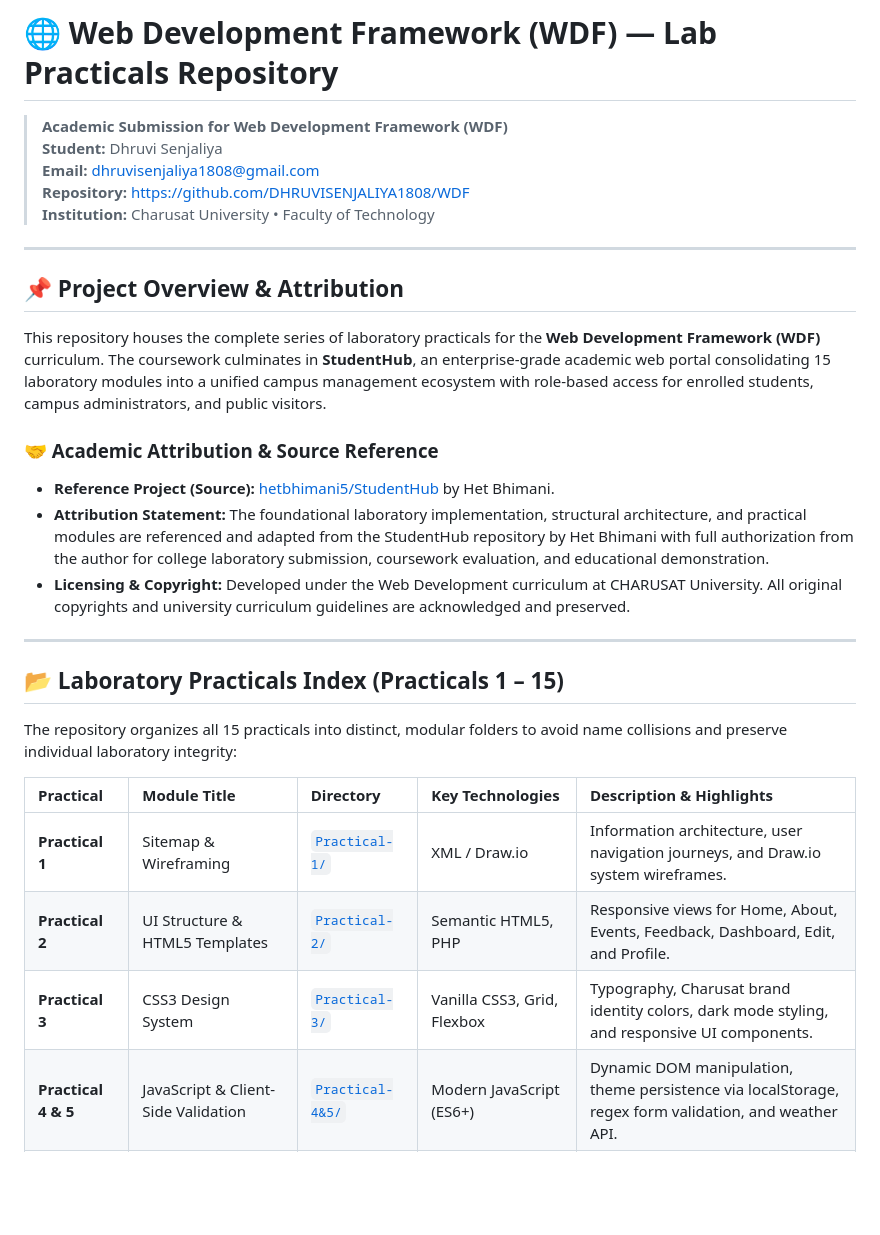
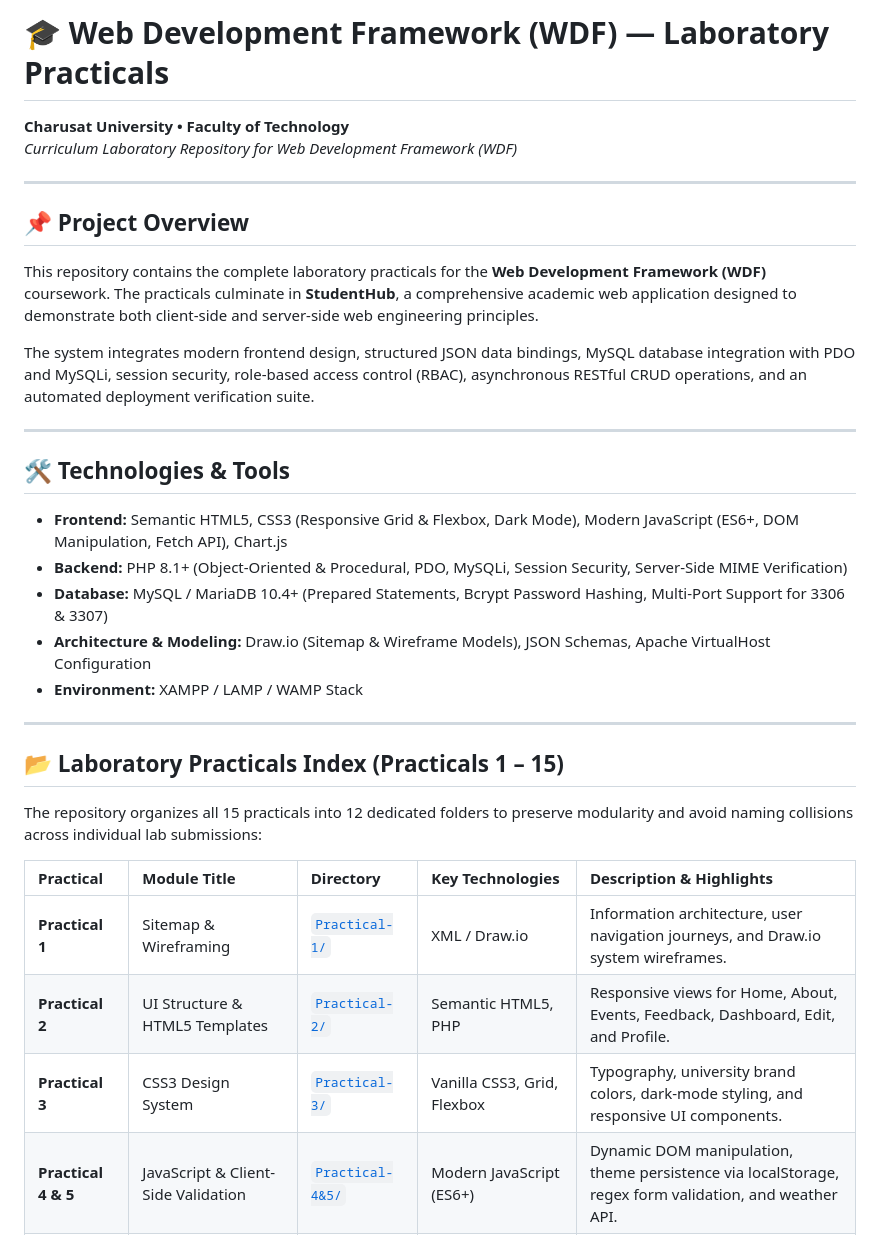
Before and after one commit to DHRUVISENJALIYA1808/WDF, a Markdown page: README.md, the part around one of its changes. Rendered like a GitHub page; blank space fills up the shorter version.

```diff
--- a/README.md
+++ b/README.md
@@ -1,33 +1,37 @@
-# 🌐 Web Development Framework (WDF) — Lab Practicals Repository
+# 🎓 Web Development Framework (WDF) — Laboratory Practicals
 
-> **Academic Submission for Web Development Framework (WDF)**
-> **Student:** Dhruvi Senjaliya
-> **Email:** dhruvisenjaliya1808@gmail.com
-> **Repository:** [https://github.com/DHRUVISENJALIYA1808/WDF](https://github.com/DHRUVISENJALIYA1808/WDF)
-> **Institution:** Charusat University • Faculty of Technology
+**Charusat University • Faculty of Technology**
+*Curriculum Laboratory Repository for Web Development Framework (WDF)*
 
 ---
 
-## 📌 Project Overview & Attribution
+## 📌 Project Overview
 
-This repository houses the complete series of laboratory practicals for the **Web Development Framework (WDF)** curriculum. The coursework culminates in **StudentHub**, an enterprise-grade academic web portal consolidating 15 laboratory modules into a unified campus management ecosystem with role-based access for enrolled students, campus administrators, and public visitors.
+This repository contains the complete laboratory practicals for the **Web Development Framework (WDF)** coursework. The practicals culminate in **StudentHub**, a comprehensive academic web application designed to demonstrate both client-side and server-side web engineering principles.
 
-### 🤝 Academic Attribution & Source Reference
-- **Reference Project (Source):** [hetbhimani5/StudentHub](https://github.com/hetbhimani5/StudentHub) by Het Bhimani.
-- **Attribution Statement:** The foundational laboratory implementation, structural architecture, and practical modules are referenced and adapted from the StudentHub repository by Het Bhimani with full authorization from the author for college laboratory submission, coursework evaluation, and educational demonstration.
-- **Licensing & Copyright:** Developed under the Web Development curriculum at CHARUSAT University. All original copyrights and university curriculum guidelines are acknowledged and preserved.
+The system integrates modern frontend design, structured JSON data bindings, MySQL database integration with PDO and MySQLi, session security, role-based access control (RBAC), asynchronous RESTful CRUD operations, and an automated deployment verification suite.
+
+---
+
+## 🛠️ Technologies & Tools
+
+- **Frontend:** Semantic HTML5, CSS3 (Responsive Grid & Flexbox, Dark Mode), Modern JavaScript (ES6+, DOM Manipulation, Fetch API), Chart.js
+- **Backend:** PHP 8.1+ (Object-Oriented & Procedural, PDO, MySQLi, Session Security, Server-Side MIME Verification)
+- **Database:** MySQL / MariaDB 10.4+ (Prepared Statements, Bcrypt Password Hashing, Multi-Port Support for 3306 & 3307)
+- **Architecture & Modeling:** Draw.io (Sitemap & Wireframe Models), JSON Schemas, Apache VirtualHost Configuration
+- **Environment:** XAMPP / LAMP / WAMP Stack
 
 ---
 
 ## 📂 Laboratory Practicals Index (Practicals 1 – 15)
 
-The repository organizes all 15 practicals into distinct, modular folders to avoid name collisions and preserve individual laboratory integrity:
+The repository organizes all 15 practicals into 12 dedicated folders to preserve modularity and avoid naming collisions across individual lab submissions:
 
 | Practical | Module Title | Directory | Key Technologies | Description & Highlights |
 | :--- | :--- | :--- | :--- | :--- |
 | **Practical 1** | Sitemap & Wireframing | [`Practical-1/`](Practical-1/) | XML / Draw.io | Information architecture, user navigation journeys, and Draw.io system wireframes. |
 | **Practical 2** | UI Structure & HTML5 Templates | [`Practical-2/`](Practical-2/) | Semantic HTML5, PHP | Responsive views for Home, About, Events, Feedback, Dashboard, Edit, and Profile. |
-| **Practical 3** | CSS3 Design System | [`Practical-3/`](Practical-3/) | Vanilla CSS3, Grid, Flexbox | Typography, Charusat brand identity colors, dark mode styling, and responsive UI components. |
+| **Practical 3** | CSS3 Design System | [`Practical-3/`](Practical-3/) | Vanilla CSS3, Grid, Flexbox | Typography, university brand colors, dark-mode styling, and responsive UI components. |
 | **Practical 4 & 5** | JavaScript & Client-Side Validation | [`Practical-4&5/`](Practical-4&5/) | Modern JavaScript (ES6+) | Dynamic DOM manipulation, theme persistence via localStorage, regex form validation, and weather API. |
 | **Practical 6** | Structured Data & JSON Schemas | [`Practical-6/`](Practical-6/) | JSON | Structured data fixtures for FAQs, event schedules, user registration, and system settings. |
 | **Practical 7, 8 & 9** | Database Integration & Authentication | [`Practical-7&8&9/`](Practical-7&8&9/) | PHP, MySQL, PDO | MySQL PDO connection, bcrypt password hashing, active student sessions, and registration pipeline. |
```
Also changed, not shown: other parts of README.md (+88 -90 lines).
